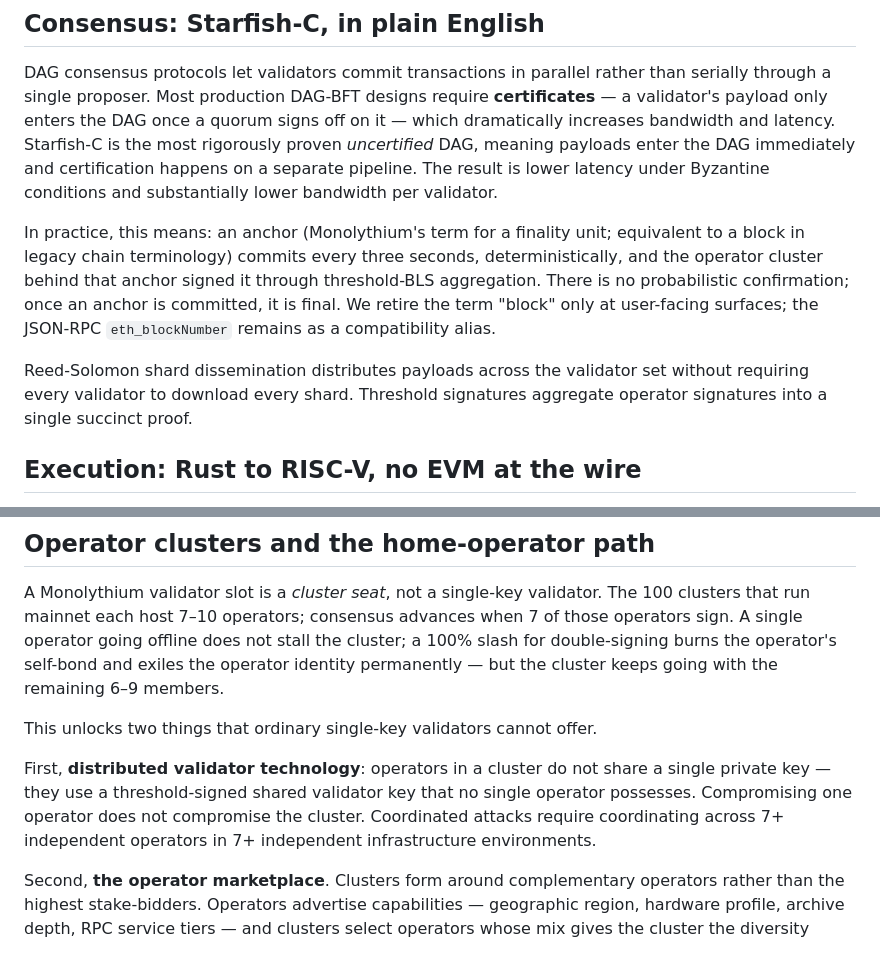
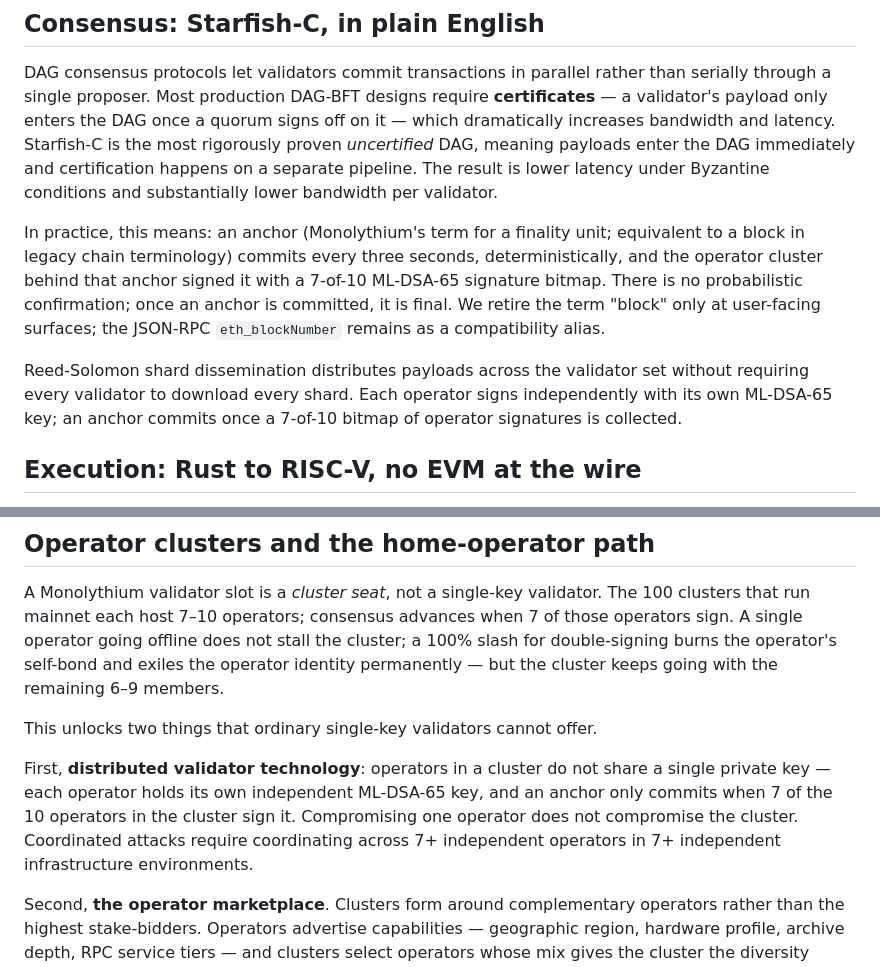
Before and after one commit to monolythium/mono-blog-content, a Markdown page: posts/the-reset-and-whats-live.md, 2 parts joined by grey strips. GitHub-like rendering.

Commit message:
docs: correct v2 consensus description to per-operator ML-DSA-65 7-of-10 multisig (#2)

```diff
--- a/posts/the-reset-and-whats-live.md
+++ b/posts/the-reset-and-whats-live.md
@@ -36,9 +36,9 @@ Three structural commitments fall out of that thesis, and they explain almost ev
 
 DAG consensus protocols let validators commit transactions in parallel rather than serially through a single proposer. Most production DAG-BFT designs require **certificates** — a validator's payload only enters the DAG once a quorum signs off on it — which dramatically increases bandwidth and latency. Starfish-C is the most rigorously proven *uncertified* DAG, meaning payloads enter the DAG immediately and certification happens on a separate pipeline. The result is lower latency under Byzantine conditions and substantially lower bandwidth per validator.
 
-In practice, this means: an anchor (Monolythium's term for a finality unit; equivalent to a block in legacy chain terminology) commits every three seconds, deterministically, and the operator cluster behind that anchor signed it through threshold-BLS aggregation. There is no probabilistic confirmation; once an anchor is committed, it is final. We retire the term "block" only at user-facing surfaces; the JSON-RPC `eth_blockNumber` remains as a compatibility alias.
+In practice, this means: an anchor (Monolythium's term for a finality unit; equivalent to a block in legacy chain terminology) commits every three seconds, deterministically, and the operator cluster behind that anchor signed it with a 7-of-10 ML-DSA-65 signature bitmap. There is no probabilistic confirmation; once an anchor is committed, it is final. We retire the term "block" only at user-facing surfaces; the JSON-RPC `eth_blockNumber` remains as a compatibility alias.
 
-Reed-Solomon shard dissemination distributes payloads across the validator set without requiring every validator to download every shard. Threshold signatures aggregate operator signatures into a single succinct proof.
+Reed-Solomon shard dissemination distributes payloads across the validator set without requiring every validator to download every shard. Each operator signs independently with its own ML-DSA-65 key; an anchor commits once a 7-of-10 bitmap of operator signatures is collected.
 
 ## Execution: Rust to RISC-V, no EVM at the wire
 
@@ -66,7 +66,7 @@ A Monolythium validator slot is a *cluster seat*, not a single-key validator. Th
 
 This unlocks two things that ordinary single-key validators cannot offer.
 
-First, **distributed validator technology**: operators in a cluster do not share a single private key — they use a threshold-signed shared validator key that no single operator possesses. Compromising one operator does not compromise the cluster. Coordinated attacks require coordinating across 7+ independent operators in 7+ independent infrastructure environments.
+First, **distributed validator technology**: operators in a cluster do not share a single private key — each operator holds its own independent ML-DSA-65 key, and an anchor only commits when 7 of the 10 operators in the cluster sign it. Compromising one operator does not compromise the cluster. Coordinated attacks require coordinating across 7+ independent operators in 7+ independent infrastructure environments.
 
 Second, **the operator marketplace**. Clusters form around complementary operators rather than the highest stake-bidders. Operators advertise capabilities — geographic region, hardware profile, archive depth, RPC service tiers — and clusters select operators whose mix gives the cluster the diversity bonus that the protocol rewards. Operators move between clusters through bounded slot swaps. There is one active slot per operator at a time, plus up to two standby seats.
 
```
